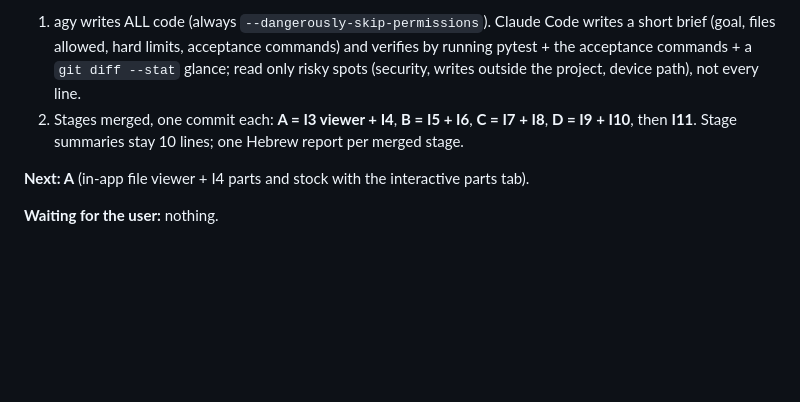
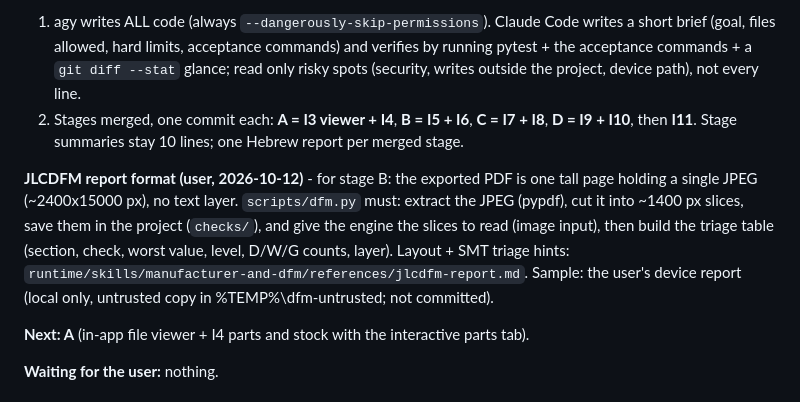
Before and after one commit to ilaish5/pcb-advisor, a Markdown page: PLAN.md, the part around the change. GitHub-like rendering; blank space fills up the shorter version.

Commit message:
DFM skill: JLCDFM report PDF format (image-only) + SMT triage hints; PLAN note for stage B
Co-Authored-By: Claude Opus 5.5 <noreply@anthropic.com>
Claude-Session: https://claude.ai/code/session_0125NFhFPir1N5roKjRw5HbB

```diff
--- a/PLAN.md
+++ b/PLAN.md
@@ -204,6 +204,13 @@ tokens): precise briefs via `%TEMP%\agy-task.py`; Claude Code plans, briefs and
 2. Stages merged, one commit each: **A = I3 viewer + I4**, **B = I5 + I6**, **C = I7 + I8**, **D = I9 + I10**, then
    **I11**. Stage summaries stay 10 lines; one Hebrew report per merged stage.
 
+**JLCDFM report format (user, 2026-10-12)** - for stage B: the exported PDF is one tall page holding a single JPEG
+(~2400x15000 px), no text layer. `scripts/dfm.py` must: extract the JPEG (pypdf), cut it into ~1400 px slices, save
+them in the project (`checks/`), and give the engine the slices to read (image input), then build the triage table
+(section, check, worst value, level, D/W/G counts, layer). Layout + SMT triage hints:
+`runtime/skills/manufacturer-and-dfm/references/jlcdfm-report.md`. Sample: the user's device report (local only,
+untrusted copy in %TEMP%\dfm-untrusted; not committed).
+
 **Next: A** (in-app file viewer + I4 parts and stock with the interactive parts tab).
 
 **Waiting for the user:** nothing.
```
Also changed, not shown: 2 other files.
